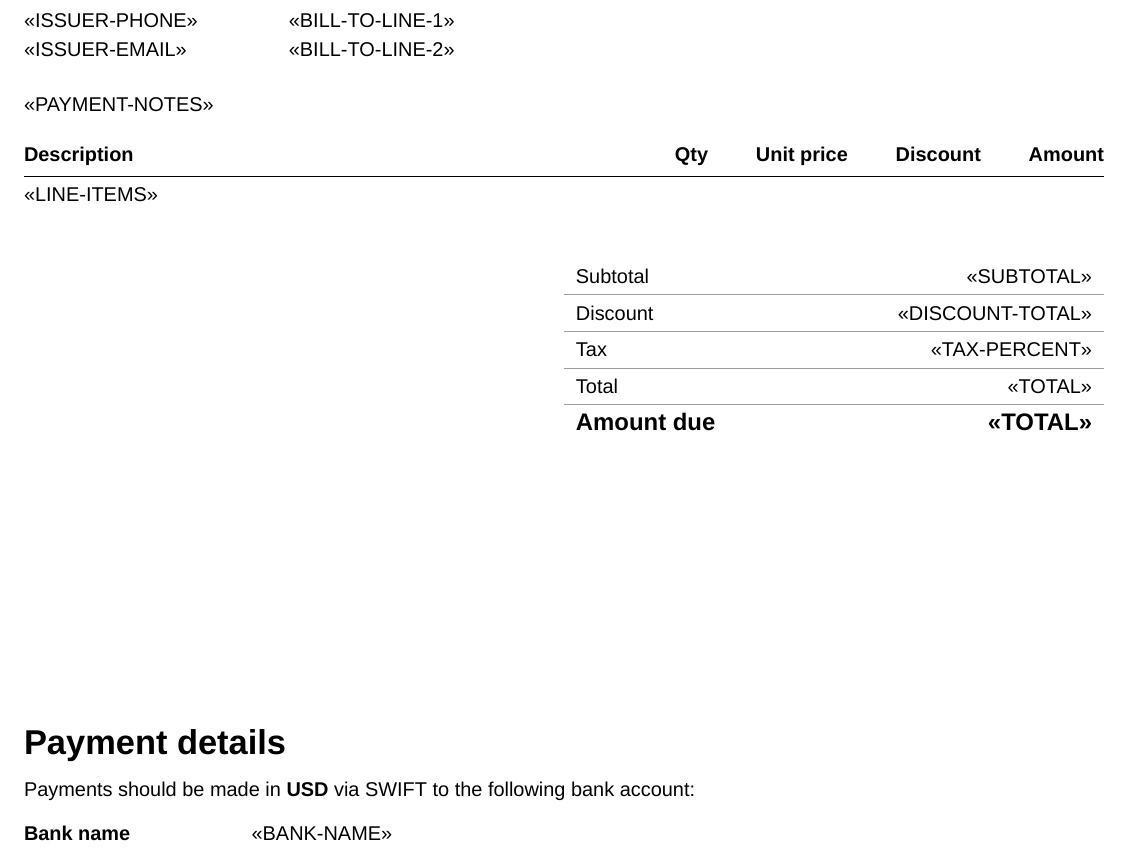
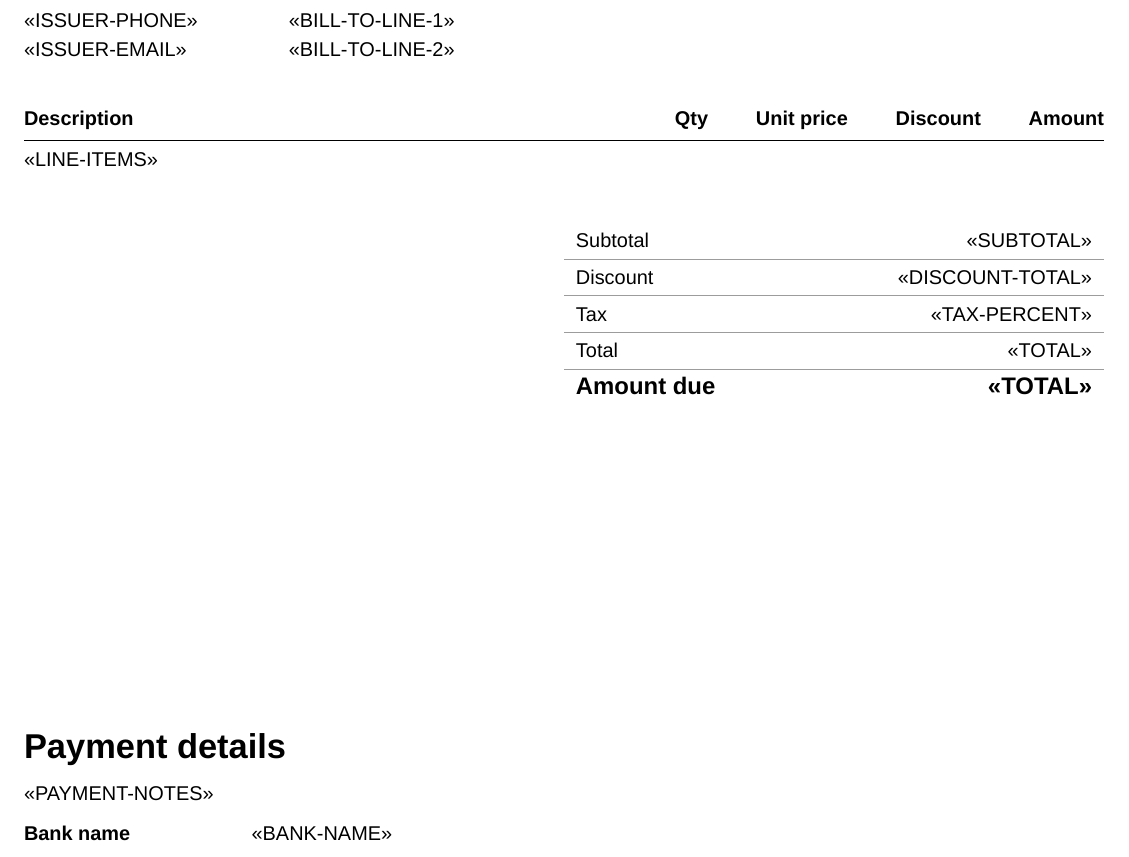
Before and after one commit to efeenesc/simple-invoice-latex, a LaTeX document (src/latex/template.tex): part of the page, cut so that both start at the same text. Compiled offline with XeLaTeX; a missing font is replaced by an installed copy or a similar font.

Commit message:
fix: move <<PAYMENT-NOTES>> to under "Payment details" in template
No need to have two separate lines for payment notes.

```diff
--- a/src/latex/template.tex
+++ b/src/latex/template.tex
@@ -67,8 +67,6 @@
 
 \renewcommand{\arraystretch}{1.5}
 
-\normalsize{<<PAYMENT-NOTES>>}
-
 \begin{table}[h]
 \setlength{\tabcolsep}{12pt} % Default is usually 6pt
 \begin{tabularx}{\textwidth}{@{}X r r r r@{}}
@@ -98,7 +96,7 @@
 
 \LARGE\textbf{Payment details}\vspace{0.2em}
 
-\normalsize{Payments should be made in \textbf{USD} via SWIFT to the following bank account:}
+\normalsize{<<PAYMENT-NOTES>>}
 
 \begin{tabular}{@{}l l}
 \textbf{Bank name}              & <<BANK-NAME>> \\
```
